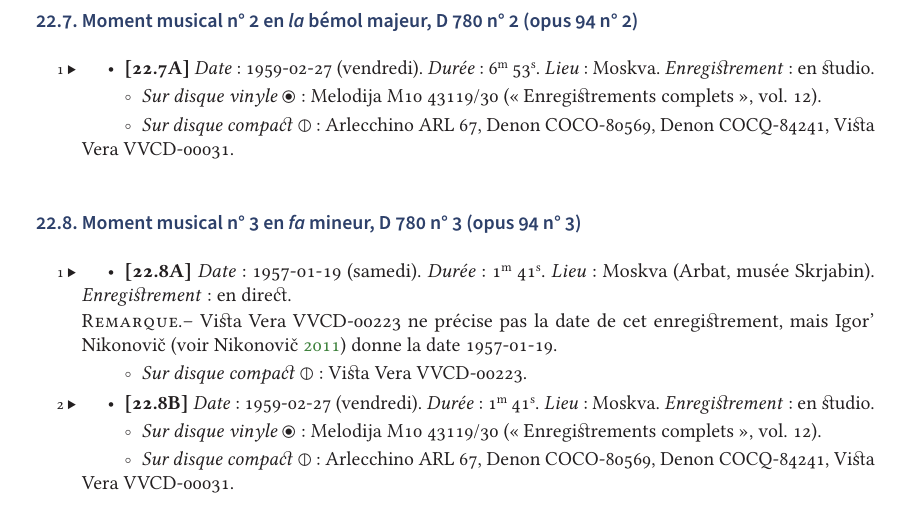
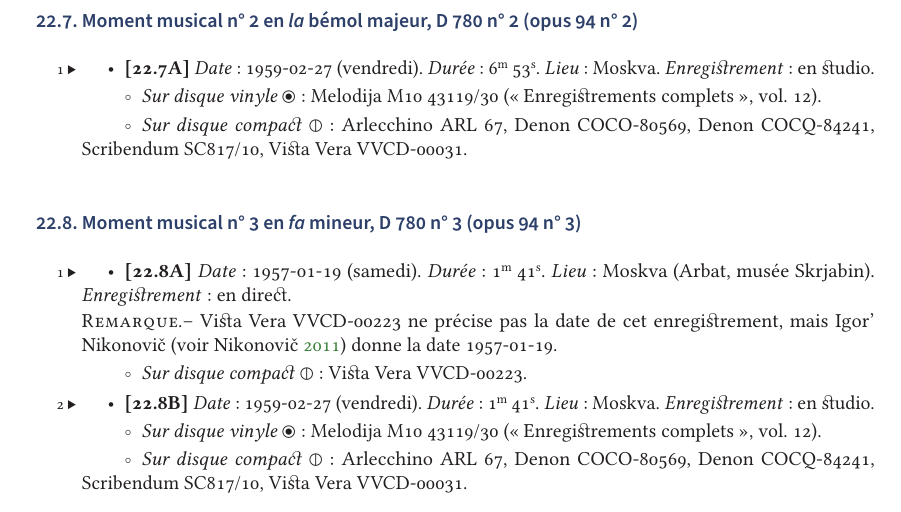
Before and after one commit to cscheen/sofronitsky, a LaTeX document (dvs.tex, which reads tex/prokofiev.tex, tex/schubert.tex): part of page 289 of 400, cut so that both start at the same text. The pictures show the PDF file dvs.pdf that the author committed with the source.

Commit message:
Add Scribendum SC817/10

```diff
--- a/tex/prokofiev.tex
+++ b/tex/prokofiev.tex
@@ -44,6 +44,7 @@
  \begin{perfitemize}
   \item\EditionOnCD{%
   \onhand{Russian Disc RD CD~15001},
+  \onhand{Scribendum SC817/10},
   \onhand{Vista Vera VVCD-00225}}
  \end{perfitemize}
 \end{workitemize}
@@ -75,6 +76,7 @@
  \begin{perfitemize}
   \item\EditionOnCD{%
   \onhand{Russian Disc RD CD~15001},
+  \onhand{Scribendum SC817/10},
   \onhand{Vista Vera VVCD-00225}}
  \end{perfitemize}
 \end{workitemize}
@@ -113,6 +115,7 @@
  \begin{perfitemize}
   \item\EditionOnCD{%
   \onhand{Russian Disc RD CD~15001},
+  \onhand{Scribendum SC817/10},
   \onhand{Vista Vera VVCD-00225}}
  \end{perfitemize}
 \end{workitemize}
@@ -144,6 +147,7 @@
  \begin{perfitemize}
   \item\EditionOnCD{%
   \onhand{Russian Disc RD CD~15001},
+  \onhand{Scribendum SC817/10},
   \onhand{Vista Vera VVCD-00225}}
  \end{perfitemize}
 \end{workitemize}
@@ -249,6 +253,7 @@
  \item\Performance{1957-02-09}{2}{38}{\MSHM}{\Live}
  \begin{perfitemize}
   \item\EditionOnCD{%
+  \onhand{Scribendum SC817/10},
   \onhand{Vista Vera VVCD-00225}}
  \end{perfitemize}
 \end{workitemize}
@@ -456,6 +461,7 @@
  \item\Performance{1955-06-11}{6}{50}{\MSHM}{\Live}
  \begin{perfitemize}
   \item\EditionOnCD{%
+  \onhand{Scribendum SC817/10},
   \onhand{Vista Vera VVCD-00225}}
  \end{perfitemize}
 \end{workitemize}
@@ -471,6 +477,7 @@
   \item\EditionOnCD{%
   \onhand{Melodija MEL CD~10~02312/4},
   \onhand{Russian Disc RD CD~15001},
+  \onhand{Scribendum SC817/10},
   \onhand{Vista Vera VVCD-00225}}
  \end{perfitemize}
 \end{workitemize}
--- a/tex/schubert.tex
+++ b/tex/schubert.tex
@@ -97,6 +97,7 @@
   \nohand{Arlecchino ARL~183},
   \nohand{Denon COCO-80383/4},
   \onhand{Denon COCQ-83667/8},
+  \onhand{Scribendum SC817/10},
   \onhand{Vista Vera VVCD-00031}}
  \end{perfitemize}
 \end{workitemize}
@@ -145,6 +146,7 @@
   \nohand{Arlecchino ARL~183},
   \nohand{Denon COCO-80383/4},
   \onhand{Denon COCQ-83667/8},
+  \onhand{Scribendum SC817/10},
   \onhand{Vista Vera VVCD-00031},
   \onhand{Vista Vera VVCD-00203}}
  \end{perfitemize}
@@ -175,6 +177,7 @@
   \nohand{Arlecchino ARL~67},
   \nohand{Denon COCO-80569},
   \onhand{Denon COCQ-84241},
+  \onhand{Scribendum SC817/10},
   \onhand{Vista Vera VVCD-00031}}
  \end{perfitemize}
 \end{workitemize}
@@ -195,6 +198,7 @@
   \nohand{Arlecchino ARL~67},
   \nohand{Denon COCO-80569},
   \onhand{Denon COCQ-84241},
+  \onhand{Scribendum SC817/10},
   \onhand{Vista Vera VVCD-00031}}
  \end{perfitemize}
 \end{workitemize}
@@ -223,6 +227,7 @@
   \nohand{Arlecchino ARL~67},
   \nohand{Denon COCO-80569},
   \onhand{Denon COCQ-84241},
+  \onhand{Scribendum SC817/10},
   \onhand{Vista Vera VVCD-00031}}
  \end{perfitemize}
 \end{workitemize}
@@ -243,6 +248,7 @@
   \nohand{Arlecchino ARL~67},
   \nohand{Denon COCO-80569},
   \onhand{Denon COCQ-84241},
+  \onhand{Scribendum SC817/10},
   \onhand{Vista Vera VVCD-00031}}
  \end{perfitemize}
 \end{workitemize}
@@ -258,6 +264,7 @@
  \item\Performance{1956-12-25}{1}{17}{\MSHM}{\Live}
  \begin{perfitemize}
   \item\EditionOnCD{%
+  \onhand{Scribendum SC817/10},
   \onhand{Vista Vera VVCD-00223}}
  \end{perfitemize}
 \end{workitemize}
@@ -278,6 +285,7 @@
   \nohand{Arlecchino ARL~67},
   \nohand{Denon COCO-80569},
   \onhand{Denon COCQ-84241},
+  \onhand{Scribendum SC817/10},
   \onhand{Vista Vera VVCD-00031}}
  \end{perfitemize}
 \end{workitemize}
```
Also changed, not shown: dvs.pdf, 1 other file.
